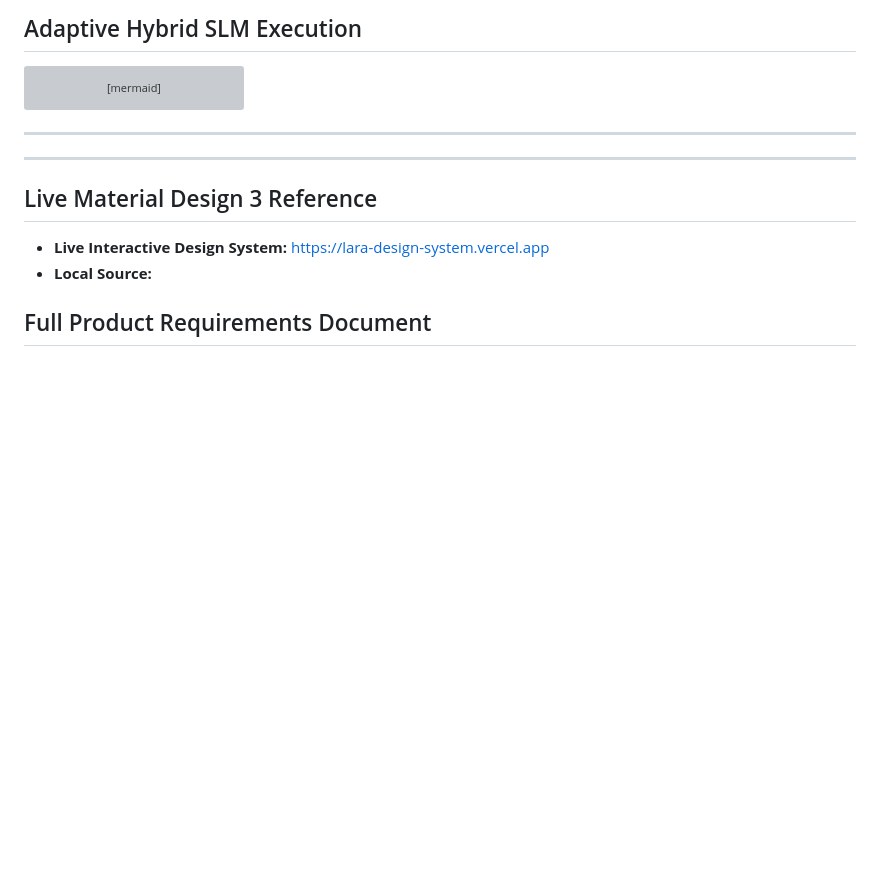
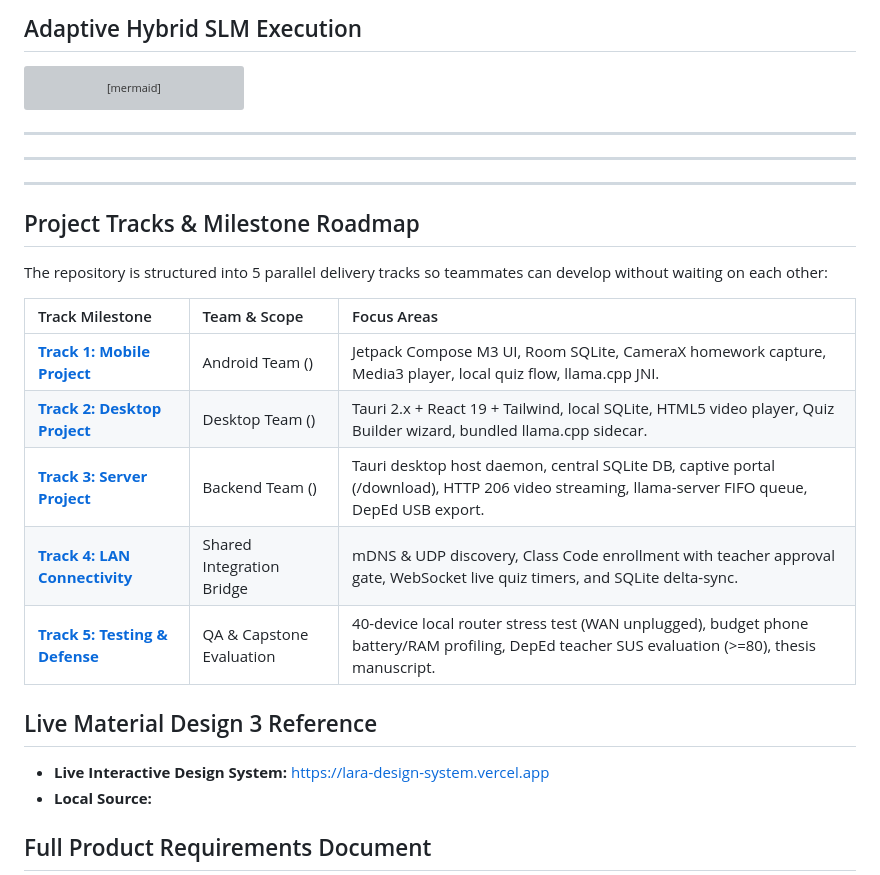
Before and after one commit to BootlegYouki/AraLokal, a Markdown page: README.md, the part around the change. Rendered like a GitHub page; blank space fills up the shorter version; grey boxes are pictures that could not be loaded.

Commit message:
docs: add 5-track parallel milestone roadmap to README

```diff
--- a/README.md
+++ b/README.md
@@ -124,6 +124,20 @@ flowchart TD
 
 ---
 
+---
+
+## Project Tracks & Milestone Roadmap
+
+The repository is structured into 5 parallel delivery tracks so teammates can develop without waiting on each other:
+
+| Track Milestone | Team & Scope | Focus Areas |
+| :--- | :--- | :--- |
+| **[Track 1: Mobile Project](https://github.com/BootlegYouki/L.A.R.A/milestone/1)** | Android Team () | Jetpack Compose M3 UI, Room SQLite, CameraX homework capture, Media3 player, local quiz flow, llama.cpp JNI. |
+| **[Track 2: Desktop Project](https://github.com/BootlegYouki/L.A.R.A/milestone/2)** | Desktop Team () | Tauri 2.x + React 19 + Tailwind, local SQLite, HTML5 video player, Quiz Builder wizard, bundled llama.cpp sidecar. |
+| **[Track 3: Server Project](https://github.com/BootlegYouki/L.A.R.A/milestone/3)** | Backend Team () | Tauri desktop host daemon, central SQLite DB, captive portal (/download), HTTP 206 video streaming, llama-server FIFO queue, DepEd USB export. |
+| **[Track 4: LAN Connectivity](https://github.com/BootlegYouki/L.A.R.A/milestone/4)** | Shared Integration Bridge | mDNS & UDP discovery, Class Code enrollment with teacher approval gate, WebSocket live quiz timers, and SQLite delta-sync. |
+| **[Track 5: Testing & Defense](https://github.com/BootlegYouki/L.A.R.A/milestone/5)** | QA & Capstone Evaluation | 40-device local router stress test (WAN unplugged), budget phone battery/RAM profiling, DepEd teacher SUS evaluation (>=80), thesis manuscript. |
+
 ## Live Material Design 3 Reference
 
 * **Live Interactive Design System:** [https://lara-design-system.vercel.app](https://lara-design-system.vercel.app)
```
